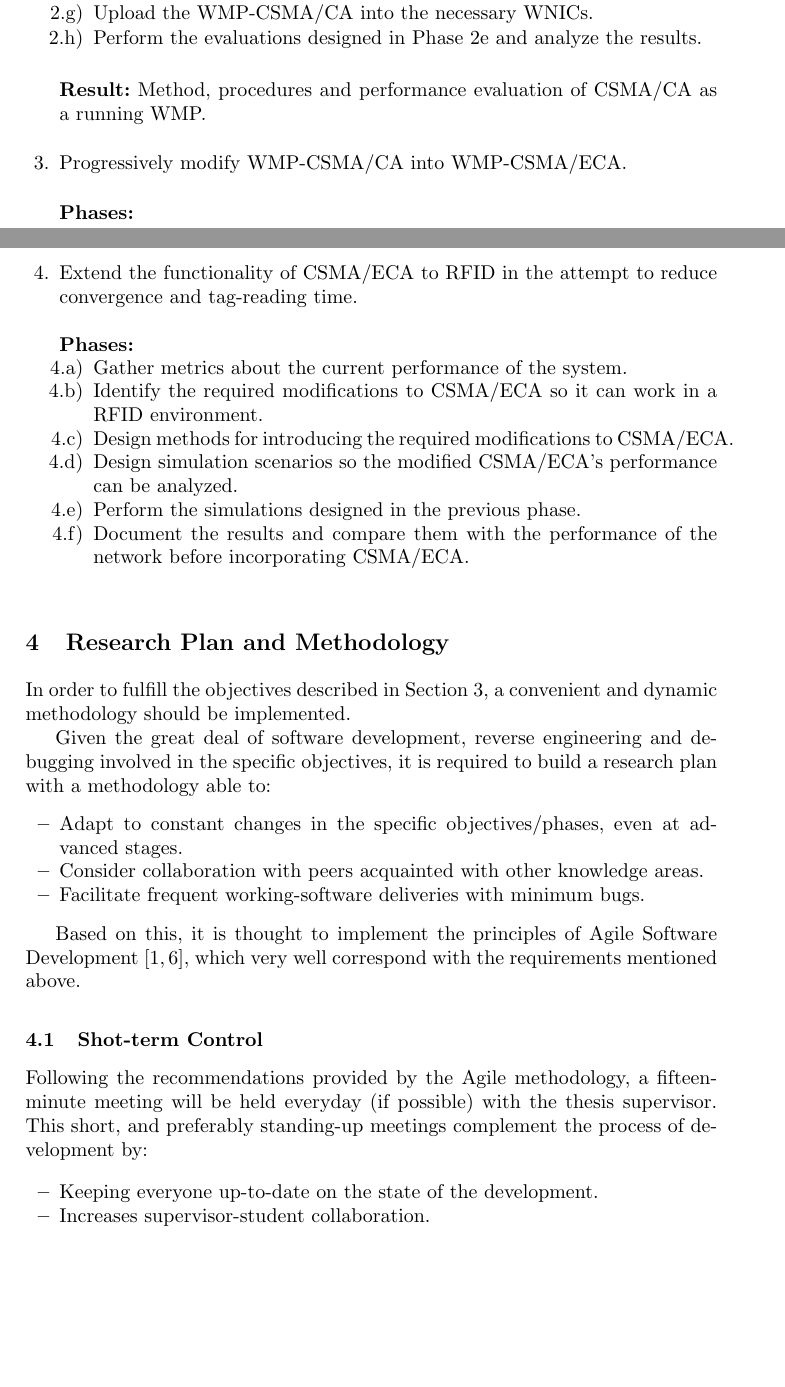
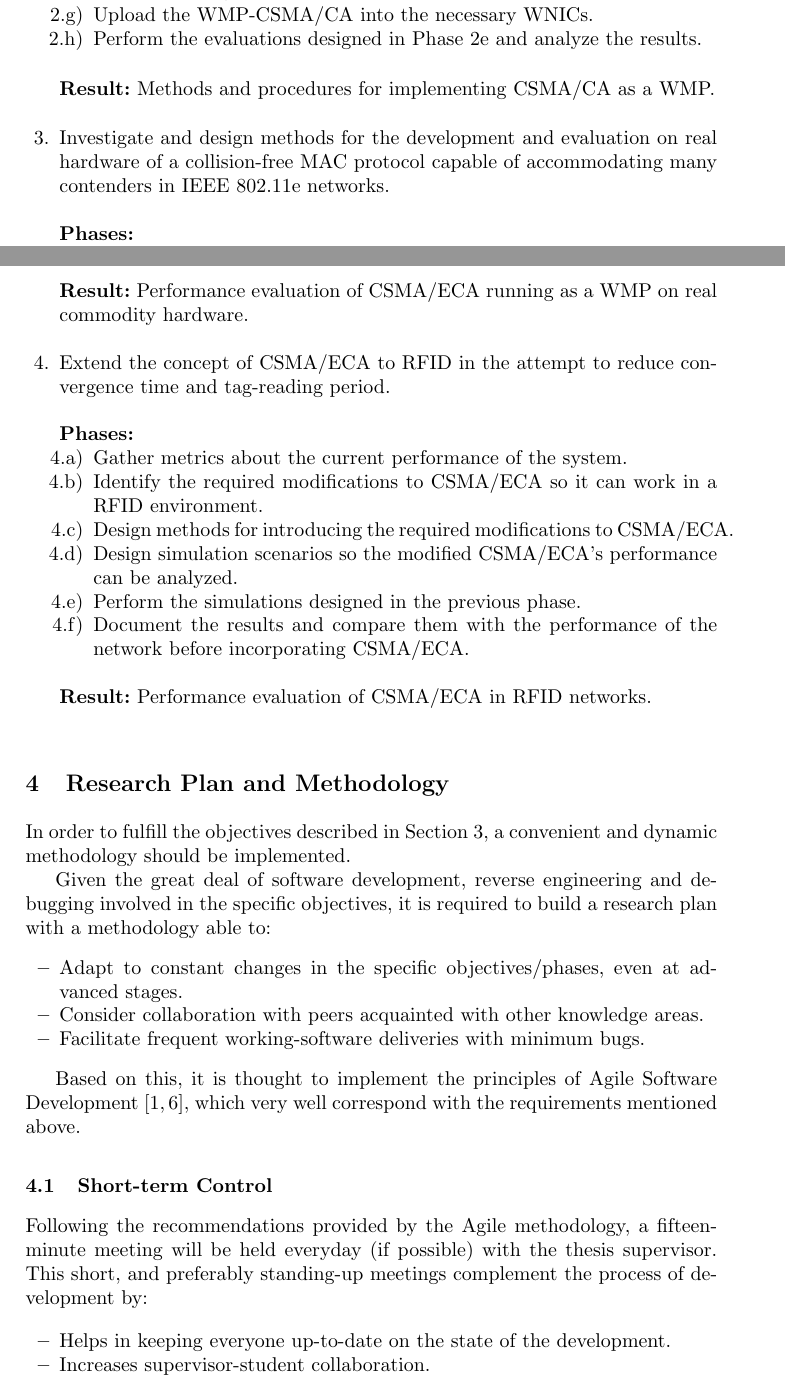
Before and after one commit to SanabriaRusso/phdProposal, a LaTeX paper (document.tex, which reads objectives.tex, planAndMethod.tex): two parts of pages 7 and 8 of 14, joined at a grey line, cut so that both start at the same text, the shorter picture padded with empty space. Compiled offline with pdfLaTeX; a missing bibliography style is replaced by a similar one.

Commit message:
Incorporated my dad's comments

```diff
--- a/objectives.tex
+++ b/objectives.tex
@@ -57,9 +57,11 @@ Ranging from research challenges to debugging, the following subsection details
 		\item Upload the WMP-CSMA/CA into the necessary WNICs.
 		\item Perform the evaluations designed in Phase~\ref{evaluatingWMP} and analyze the results.\label{WMPExperiment}\\
 	\end{enumerate}
-	{\bfseries Result:} Method, procedures and performance evaluation of CSMA/CA as a running WMP.\\
+	{\bfseries Result:} Methods and procedures for implementing CSMA/CA as a WMP.\\
 
-	\item Progressively modify WMP-CSMA/CA into WMP-CSMA/ECA.\label{ECAinWMP}\\
+	\item Investigate and design methods for the development and evaluation on real hardware of a collision-free MAC protocol capable of accommodating many contenders in IEEE 802.11e networks. \label{ECAinWMP}\\
+
+% 	\item Progressively modify WMP-CSMA/CA into WMP-CSMA/ECA.\label{ECAinWMP}\\
 
 	{\bfseries Phases:}
 	\begin{enumerate}
@@ -69,8 +71,9 @@ Ranging from research challenges to debugging, the following subsection details
 		\item Design evaluation methods for WMP-CSMA/ECA so its performance can be compared against the results obtained in Phase~\ref{simulationResults}.
 		\item Perform the evaluations designed in the previous phase.\\
 	\end{enumerate}
+	{\bfseries Result:} Performance evaluation of CSMA/ECA running as a WMP on real commodity hardware.\\
 
-	\item Extend the functionality of CSMA/ECA to RFID in the attempt to reduce convergence and tag-reading time.\label{ECAinRFID}\\
+	\item Extend the concept of CSMA/ECA to RFID in the attempt to reduce convergence time and tag-reading period.\label{ECAinRFID}\\
 
 	{\bfseries Phases:}
 	\begin{enumerate}
@@ -81,5 +84,6 @@ Ranging from research challenges to debugging, the following subsection details
 		\item Perform the simulations designed in the previous phase.
 		\item Document the results and compare them with the performance of the network before incorporating CSMA/ECA.\\
 	\end{enumerate}
+	{\bfseries Result:} Performance evaluation of CSMA/ECA in RFID networks.\\
 
 \end{enumerate}
--- a/planAndMethod.tex
+++ b/planAndMethod.tex
@@ -9,11 +9,11 @@ Given the great deal of software development, reverse engineering and debugging
 
 Based on this, it is thought to implement the principles of Agile Software Development~\cite{agileAlliance,agileManifesto}, which very well correspond with the requirements mentioned above.
 
-\subsection{Shot-term Control}\label{shot-termContol}
+\subsection{Short-term Control}\label{shot-termContol}
 Following the recommendations provided by the Agile methodology, a fifteen-minute meeting will be held everyday (if possible) with the thesis supervisor. This short, and preferably standing-up meetings complement the process of development by:
 
 \begin{itemize}
-	\item Keeping everyone up-to-date on the state of the development.
+	\item Helps in keeping everyone up-to-date on the state of the development.
 	\item Increases supervisor-student collaboration.
 	\item Helps keep the high frequency of the technical reports.
 \end{itemize}
```
Also changed, not shown: significance.tex (+1 -1 lines), document.pdf, planAndMethod.tex (2 more changed lines).
